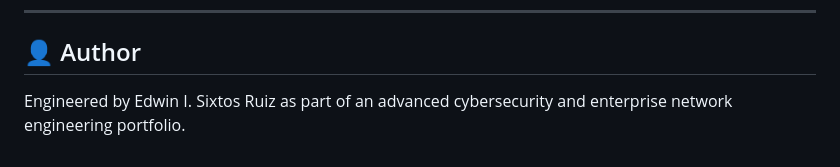
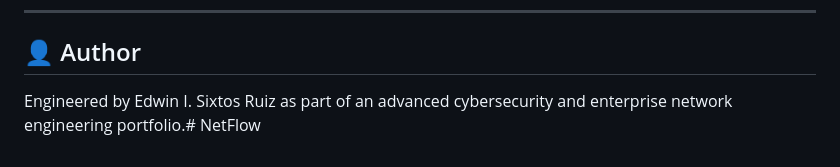
Before and after one commit to esixtosr/NetFlow, a Markdown page: README.md, the part around the change. Drawn GitHub-style.

```diff
--- a/README.md
+++ b/README.md
@@ -137,4 +137,4 @@ NetFlow is engineered to demonstrate applied competence in **Systems Security En
 
 ## 👤 Author
 
-Engineered by Edwin I. Sixtos Ruiz as part of an advanced cybersecurity and enterprise network engineering portfolio.
+Engineered by Edwin I. Sixtos Ruiz as part of an advanced cybersecurity and enterprise network engineering portfolio.# NetFlow
```
